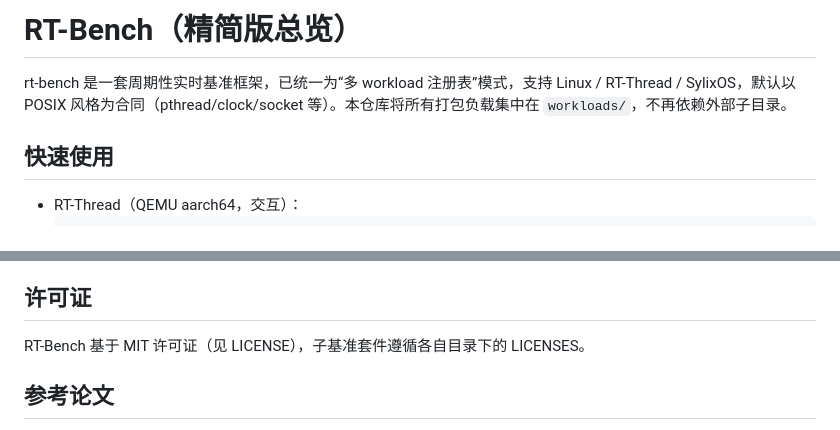
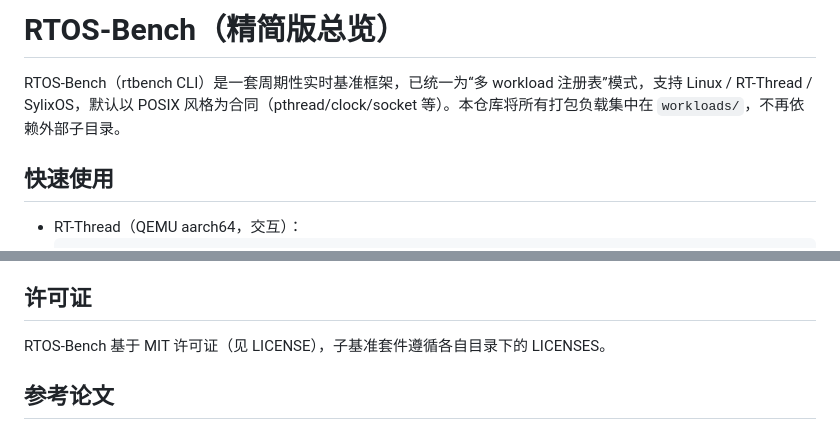
Before and after one commit to hztBUAA/RTOS-Bench, a Markdown page: README.md, 2 parts joined by grey strips. Rendered like a GitHub page.

```diff
--- a/README.md
+++ b/README.md
@@ -1,6 +1,6 @@
-# RT-Bench（精简版总览）
+# RTOS-Bench（精简版总览）
 
-rt-bench 是一套周期性实时基准框架，已统一为“多 workload 注册表”模式，支持 Linux / RT-Thread / SylixOS，默认以 POSIX 风格为合同（pthread/clock/socket 等）。本仓库将所有打包负载集中在 `workloads/`，不再依赖外部子目录。
+RTOS-Bench（rtbench CLI）是一套周期性实时基准框架，已统一为“多 workload 注册表”模式，支持 Linux / RT-Thread / SylixOS，默认以 POSIX 风格为合同（pthread/clock/socket 等）。本仓库将所有打包负载集中在 `workloads/`，不再依赖外部子目录。
 
 ## 快速使用
 - RT-Thread（QEMU aarch64，交互）：
@@ -59,7 +59,7 @@ rtbench -b mqtt     -p 2   -t 1 -q   # 无网则 pack-only
 - 时间戳精度：RT-Thread 目前 tick 级，需硬件计时可自行扩展。
 
 ## 许可证
-RT-Bench 基于 MIT 许可证（见 LICENSE），子基准套件遵循各自目录下的 LICENSES。
+RTOS-Bench 基于 MIT 许可证（见 LICENSE），子基准套件遵循各自目录下的 LICENSES。
 
 ## 参考论文
 Nicolella et al., “RT-Bench: An Extensible Benchmark Framework for the Analysis and Management of Real-Time Applications,” RTNS 2022. DOI: 10.1145/3534879.3534888
```
Also changed, not shown: CLAUDE.md (+35 -1 lines), docs/BUILD_GUIDE.md (added, +495 -0 lines).
